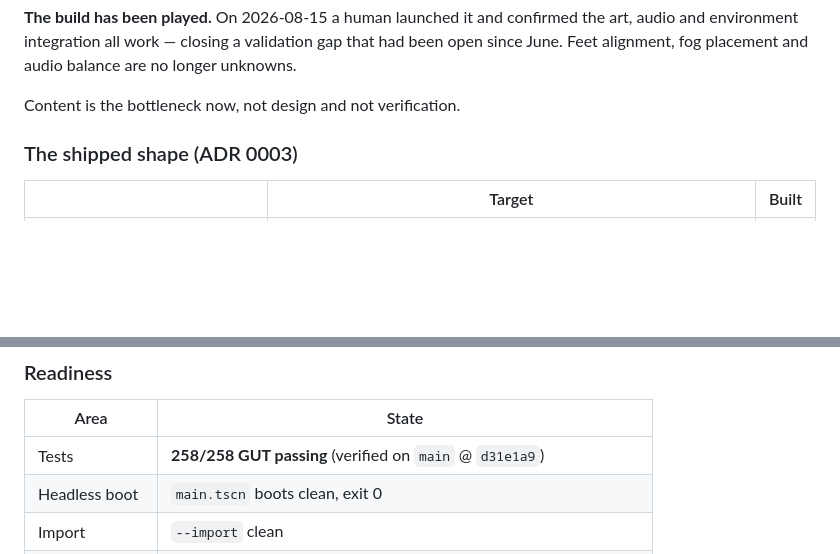
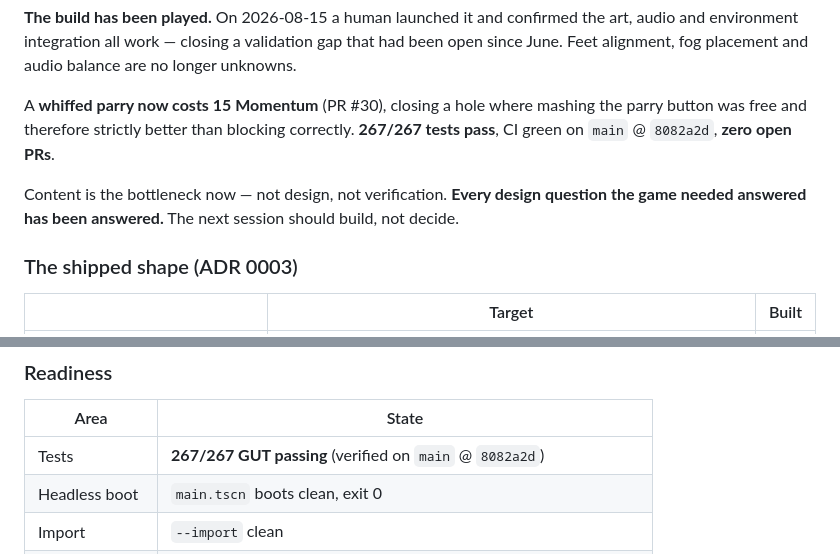
Before and after one commit to adbarc92/wolf-zero, a Markdown page: docs/STATUS.md, 2 parts joined by grey strips. GitHub-like rendering; blank space fills up the shorter version.

```diff
--- a/docs/STATUS.md
+++ b/docs/STATUS.md
@@ -29,7 +29,13 @@ the art, audio and environment integration all work — closing a validation gap
 that had been open since June. Feet alignment, fog placement and audio balance
 are no longer unknowns.
 
-Content is the bottleneck now, not design and not verification.
+A **whiffed parry now costs 15 Momentum** (PR #30), closing a hole where mashing
+the parry button was free and therefore strictly better than blocking correctly.
+**267/267 tests pass**, CI green on `main` @ `8082a2d`, **zero open PRs**.
+
+Content is the bottleneck now — not design, not verification. **Every design
+question the game needed answered has been answered.** The next session should
+build, not decide.
 
 ### The shipped shape (ADR 0003)
 
@@ -51,7 +57,7 @@ upgrades, and every online co-op service.
 
 | Area | State |
 |---|---|
-| Tests | **258/258 GUT passing** (verified on `main` @ `d31e1a9`) |
+| Tests | **267/267 GUT passing** (verified on `main` @ `8082a2d`) |
 | Headless boot | `main.tscn` boots clean, exit 0 |
 | Import | `--import` clean |
 | CI | Green on `main` (gdlint → import → GUT → boot smoke) |
```
Also changed, not shown: other parts of docs/STATUS.md (+75 -15 lines).
